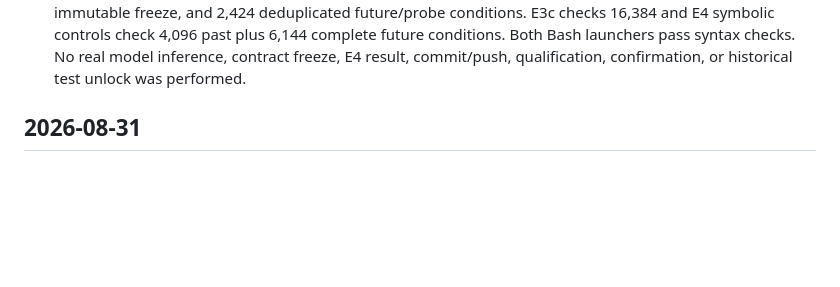
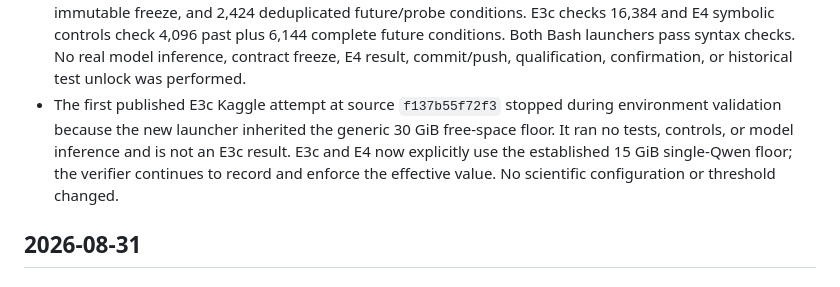
Before and after one commit to tanvirahmedkhan74/HiberMem, a Markdown page: CHANGELOG.md, the part around the change. Rendered like a GitHub page; blank space fills up the shorter version.

```diff
--- a/CHANGELOG.md
+++ b/CHANGELOG.md
@@ -45,6 +45,12 @@ gate status is stated separately from engineering smoke-test status.
   complete future conditions. Both Bash launchers pass syntax checks. No real model
   inference, contract freeze, E4 result, commit/push, qualification, confirmation,
   or historical test unlock was performed.
+- The first published E3c Kaggle attempt at source `f137b55f72f3` stopped during
+  environment validation because the new launcher inherited the generic 30 GiB
+  free-space floor. It ran no tests, controls, or model inference and is not an E3c
+  result. E3c and E4 now explicitly use the established 15 GiB single-Qwen floor;
+  the verifier continues to record and enforce the effective value. No scientific
+  configuration or threshold changed.
 
 ## 2026-08-31
 
```
Also changed, not shown: HANDOFF.md (+7 -0 lines), docs/E4_KAGGLE.md (+4 -0 lines).
